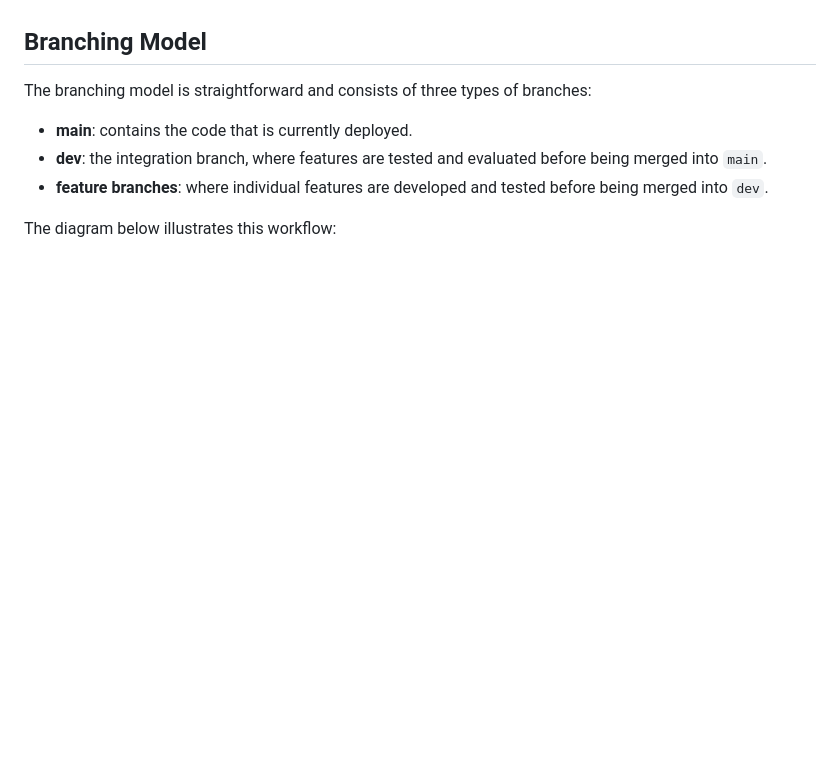
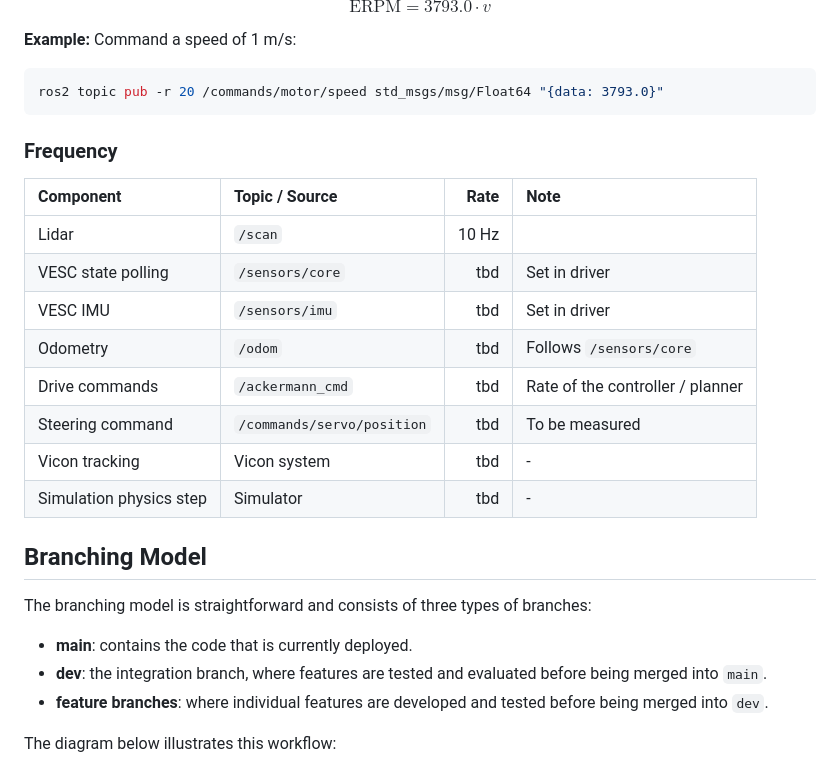
Before and after one commit to Autonomous-System-ZHAW/athena-documentation, a Markdown page: README.md, the part around one of its changes. GitHub-like rendering; blank space fills up the shorter version.

````diff
--- a/README.md
+++ b/README.md
@@ -14,3 +50,26 @@ For more detailed documentation, see the Notion workspace.
+$$
+\text{ERPM} = 3793.0 \cdot v
+$$
+
+**Example:** Command a speed of 1 m/s:
+
+```bash
+ros2 topic pub -r 20 /commands/motor/speed std_msgs/msg/Float64 "{data: 3793.0}"
+```
+
+### Frequency
+
+| Component | Topic / Source | Rate | Note |
+|:----------|:---------------|-----:|:-----|
+| Lidar | `/scan` | 10 Hz | |
+| VESC state polling | `/sensors/core` | tbd | Set in driver |
+| VESC IMU | `/sensors/imu` | tbd | Set in driver |
+| Odometry | `/odom` | tbd | Follows `/sensors/core` |
+| Drive commands | `/ackermann_cmd` | tbd | Rate of the controller / planner |
+| Steering command | `/commands/servo/position` | tbd | To be measured |
+| Vicon tracking | Vicon system | tbd | - |
+| Simulation physics step | Simulator | tbd | - |
+
 
 ## Branching Model
 
````
Also changed, not shown: other parts of README.md (+76 -0 lines), images/athena-smaller.jpg (added).
